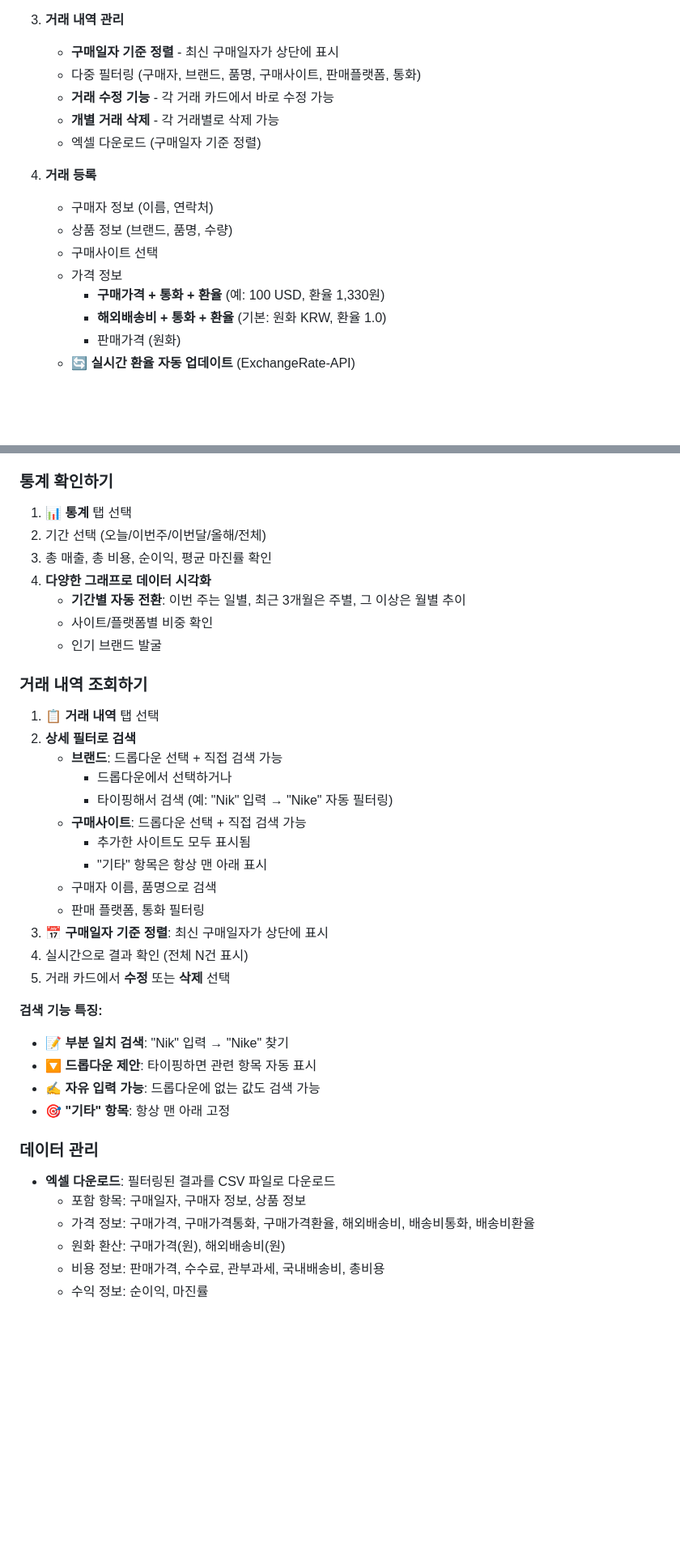
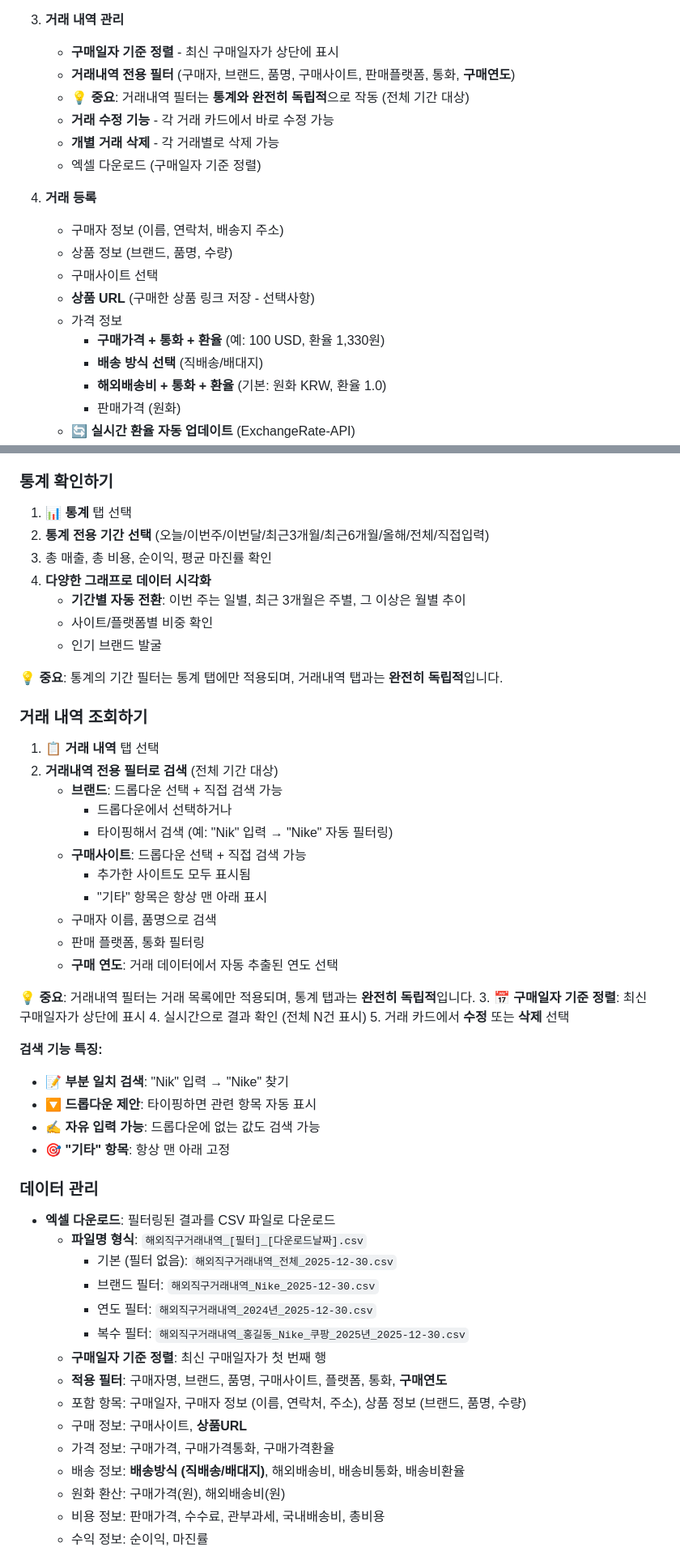
Before and after one commit to PeacenPark/sell, a Markdown page: README.md, 2 parts joined by grey strips. Shown at 81% size. Drawn GitHub-style; blank space fills up the shorter version.

```diff
--- a/README.md
+++ b/README.md
@@ -37,17 +38,20 @@
 
 3. **거래 내역 관리**
    - **구매일자 기준 정렬** - 최신 구매일자가 상단에 표시
-   - 다중 필터링 (구매자, 브랜드, 품명, 구매사이트, 판매플랫폼, 통화)
+   - **거래내역 전용 필터** (구매자, 브랜드, 품명, 구매사이트, 판매플랫폼, 통화, **구매연도**)
+   - **💡 중요**: 거래내역 필터는 **통계와 완전히 독립적**으로 작동 (전체 기간 대상)
    - **거래 수정 기능** - 각 거래 카드에서 바로 수정 가능
    - **개별 거래 삭제** - 각 거래별로 삭제 가능
    - 엑셀 다운로드 (구매일자 기준 정렬)
 
 4. **거래 등록**
-   - 구매자 정보 (이름, 연락처)
+   - 구매자 정보 (이름, 연락처, 배송지 주소)
    - 상품 정보 (브랜드, 품명, 수량)
    - 구매사이트 선택
+   - **상품 URL** (구매한 상품 링크 저장 - 선택사항)
    - 가격 정보
      - **구매가격 + 통화 + 환율** (예: 100 USD, 환율 1,330원)
+     - **배송 방식 선택** (직배송/배대지)
      - **해외배송비 + 통화 + 환율** (기본: 원화 KRW, 환율 1.0)
      - 판매가격 (원화)
    - **🔄 실시간 환율 자동 업데이트** (ExchangeRate-API)
@@ -257,16 +261,18 @@ const firebaseConfig = {
 
 ### 통계 확인하기
 1. **📊 통계** 탭 선택
-2. 기간 선택 (오늘/이번주/이번달/올해/전체)
+2. **통계 전용 기간 선택** (오늘/이번주/이번달/최근3개월/최근6개월/올해/전체/직접입력)
 3. 총 매출, 총 비용, 순이익, 평균 마진률 확인
 4. **다양한 그래프로 데이터 시각화**
    - **기간별 자동 전환**: 이번 주는 일별, 최근 3개월은 주별, 그 이상은 월별 추이
    - 사이트/플랫폼별 비중 확인
    - 인기 브랜드 발굴
 
+**💡 중요**: 통계의 기간 필터는 통계 탭에만 적용되며, 거래내역 탭과는 **완전히 독립적**입니다.
+
 ### 거래 내역 조회하기
 1. **📋 거래 내역** 탭 선택
-2. **상세 필터로 검색**
+2. **거래내역 전용 필터로 검색** (전체 기간 대상)
    - **브랜드**: 드롭다운 선택 + 직접 검색 가능
      - 드롭다운에서 선택하거나
      - 타이핑해서 검색 (예: "Nik" 입력 → "Nike" 자동 필터링)
@@ -275,6 +281,9 @@ const firebaseConfig = {
      - "기타" 항목은 항상 맨 아래 표시
    - 구매자 이름, 품명으로 검색
    - 판매 플랫폼, 통화 필터링
+   - **구매 연도**: 거래 데이터에서 자동 추출된 연도 선택
+
+**💡 중요**: 거래내역 필터는 거래 목록에만 적용되며, 통계 탭과는 **완전히 독립적**입니다.
 3. **📅 구매일자 기준 정렬**: 최신 구매일자가 상단에 표시
 4. 실시간으로 결과 확인 (전체 N건 표시)
 5. 거래 카드에서 **수정** 또는 **삭제** 선택
@@ -287,8 +296,17 @@ const firebaseConfig = {
 
 ### 데이터 관리
 - **엑셀 다운로드**: 필터링된 결과를 CSV 파일로 다운로드
-  - 포함 항목: 구매일자, 구매자 정보, 상품 정보
-  - 가격 정보: 구매가격, 구매가격통화, 구매가격환율, 해외배송비, 배송비통화, 배송비환율
+  - **파일명 형식**: `해외직구거래내역_[필터]_[다운로드날짜].csv`
+    - 기본 (필터 없음): `해외직구거래내역_전체_2025-12-30.csv`
+    - 브랜드 필터: `해외직구거래내역_Nike_2025-12-30.csv`
+    - 연도 필터: `해외직구거래내역_2024년_2025-12-30.csv`
+    - 복수 필터: `해외직구거래내역_홍길동_Nike_쿠팡_2025년_2025-12-30.csv`
+  - **구매일자 기준 정렬**: 최신 구매일자가 첫 번째 행
+  - **적용 필터**: 구매자명, 브랜드, 품명, 구매사이트, 플랫폼, 통화, **구매연도**
+  - 포함 항목: 구매일자, 구매자 정보 (이름, 연락처, 주소), 상품 정보 (브랜드, 품명, 수량)
+  - 구매 정보: 구매사이트, **상품URL**
+  - 가격 정보: 구매가격, 구매가격통화, 구매가격환율
+  - 배송 정보: **배송방식 (직배송/배대지)**, 해외배송비, 배송비통화, 배송비환율
   - 원화 환산: 구매가격(원), 해외배송비(원)
   - 비용 정보: 판매가격, 수수료, 관부과세, 국내배송비, 총비용
   - 수익 정보: 순이익, 마진률
```
Also changed, not shown: other parts of README.md (+2 -1 lines).
